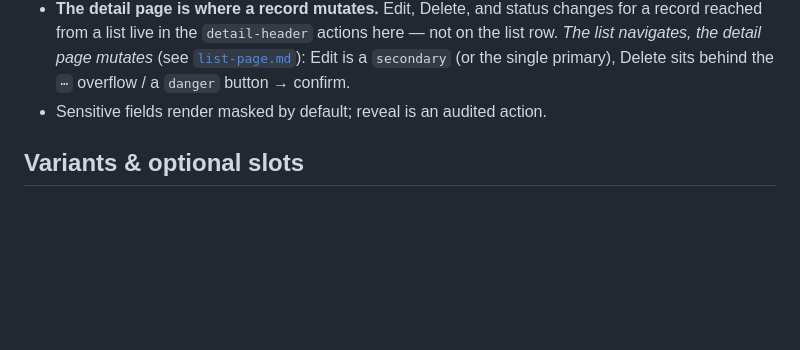
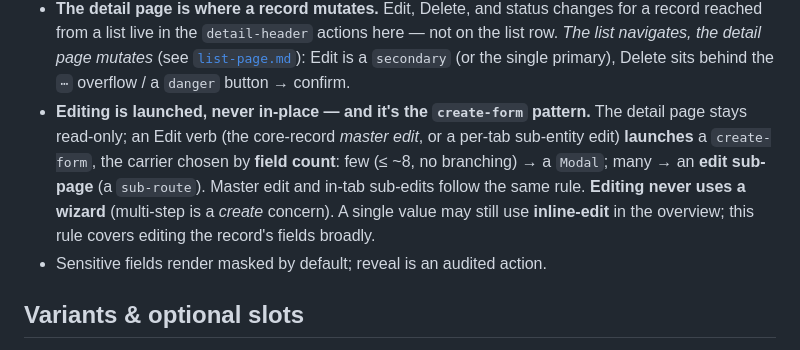
Before and after one commit to caidc8252/foundation, a Markdown page: patterns/detail-page.md, the part around the change. Drawn GitHub-style; blank space fills up the shorter version.

```diff
--- a/patterns/detail-page.md
+++ b/patterns/detail-page.md
@@ -90,6 +90,14 @@ when this record's job calls for it.
   list row. *The list navigates, the detail page mutates* (see
   [`list-page.md`](./list-page.md)): Edit is a `secondary` (or the single primary),
   Delete sits behind the `⋯` overflow / a `danger` button → confirm.
+- **Editing is launched, never in-place — and it's the `create-form` pattern.** The
+  detail page stays read-only; an Edit verb (the core-record *master edit*, or a
+  per-tab sub-entity edit) **launches** a `create-form`, the carrier chosen by
+  **field count**: few (≤ ~8, no branching) → a `Modal`; many → an **edit sub-page**
+  (a `sub-route`). Master edit and in-tab sub-edits follow the same rule. **Editing
+  never uses a wizard** (multi-step is a *create* concern). A single value may still
+  use **inline-edit** in the overview; this rule covers editing the record's fields
+  broadly.
 - Sensitive fields render masked by default; reveal is an audited action.
 
 ## Variants & optional slots
```
Also changed, not shown: patterns/create-form.md (+9 -2 lines).
